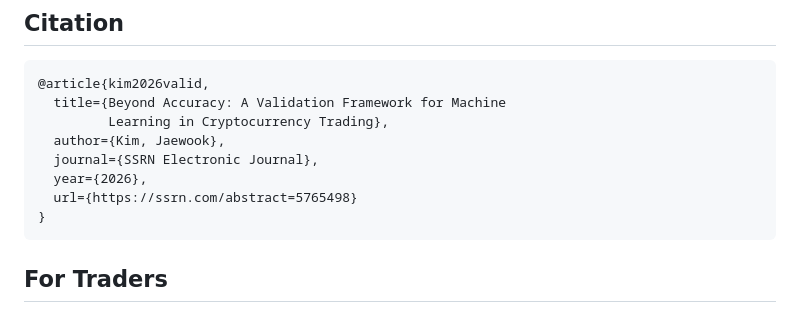
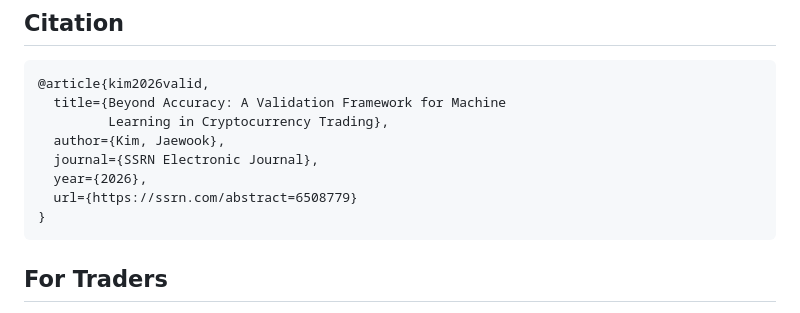
Before and after one commit to orcajae/valid-framework, a Markdown page: README.md, the part around one of its changes. GitHub-like rendering.

Commit message:
Update SSRN ID: 5765498 → 6508779

````diff
--- a/README.md
+++ b/README.md
@@ -108,7 +108,7 @@ valid-framework/
   author={Kim, Jaewook},
   journal={SSRN Electronic Journal},
   year={2026},
-  url={https://ssrn.com/abstract=5765498}
+  url={https://ssrn.com/abstract=6508779}
 }
 ```
 
````
Also changed, not shown: other parts of README.md (+1 -1 lines).
